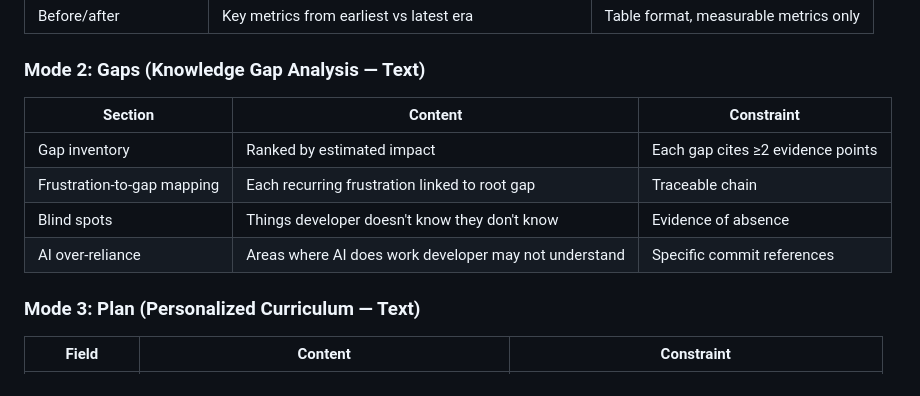
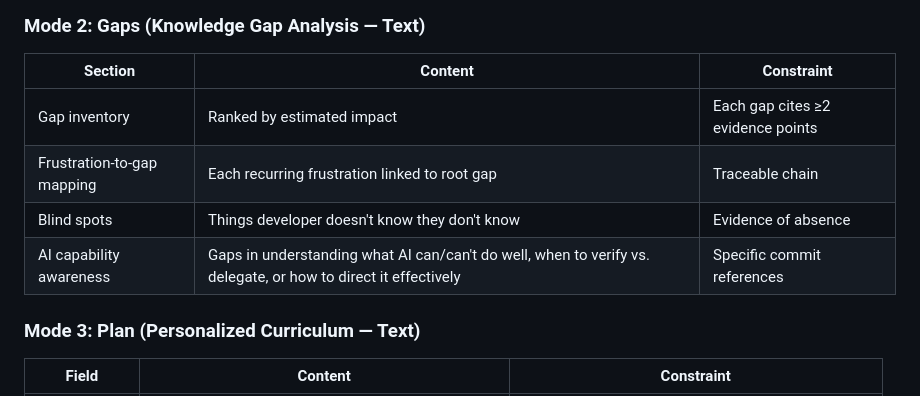
Before and after one commit to simongonzalezdc/dev-learning-archaeologist, a Markdown page: ai-native-learning-archaeologist/rules.md, the part around the change. Drawn GitHub-style.

```diff
--- a/ai-native-learning-archaeologist/rules.md
+++ b/ai-native-learning-archaeologist/rules.md
@@ -166,7 +166,7 @@ After completing the analysis, render all findings as a self-contained HTML repo
 | Gap inventory | Ranked by estimated impact | Each gap cites ≥2 evidence points |
 | Frustration-to-gap mapping | Each recurring frustration linked to root gap | Traceable chain |
 | Blind spots | Things developer doesn't know they don't know | Evidence of absence |
-| AI over-reliance | Areas where AI does work developer may not understand | Specific commit references |
+| AI capability awareness | Gaps in understanding what AI can/can't do well, when to verify vs. delegate, or how to direct it effectively | Specific commit references |
 
 ### Mode 3: Plan (Personalized Curriculum — Text)
 
```
Also changed, not shown: ai-native-learning-archaeologist/reference/output-schemas.md (+1 -1 lines).
